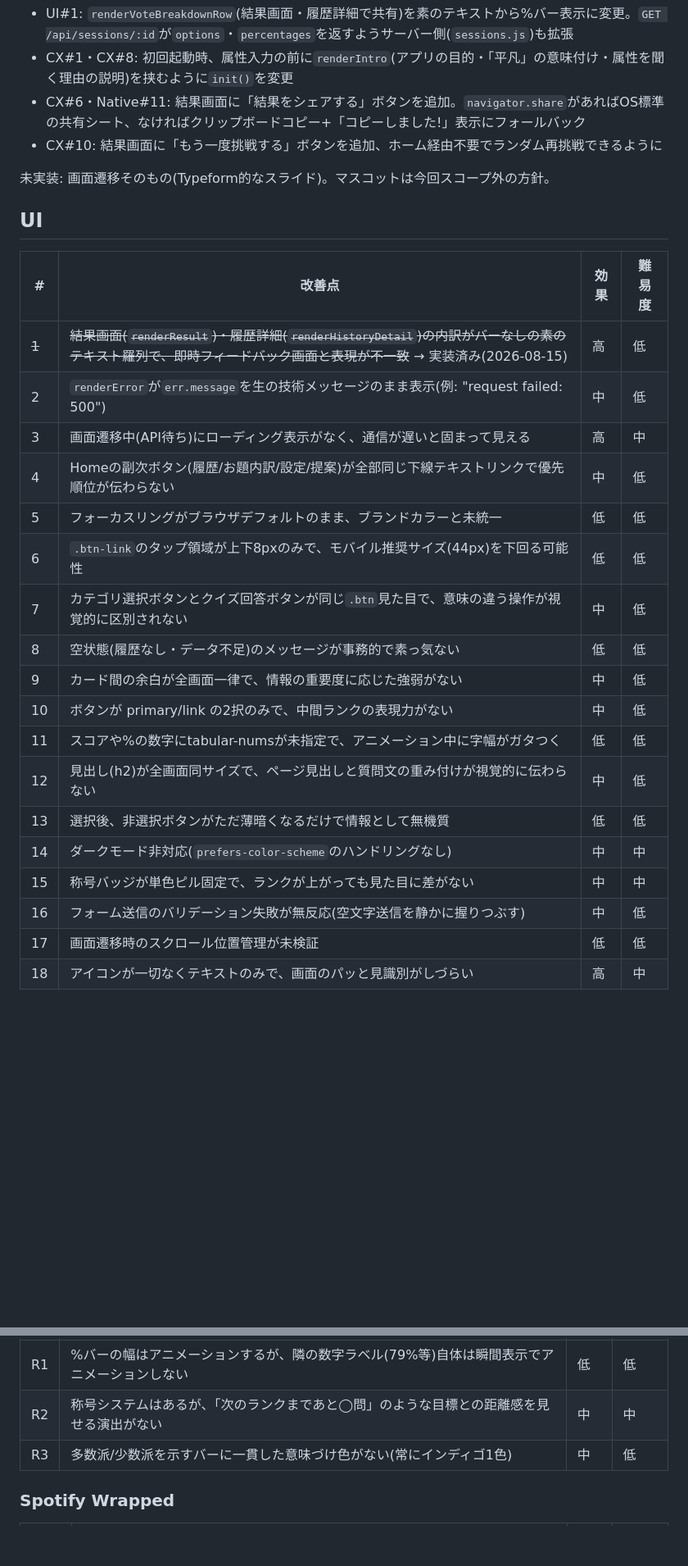
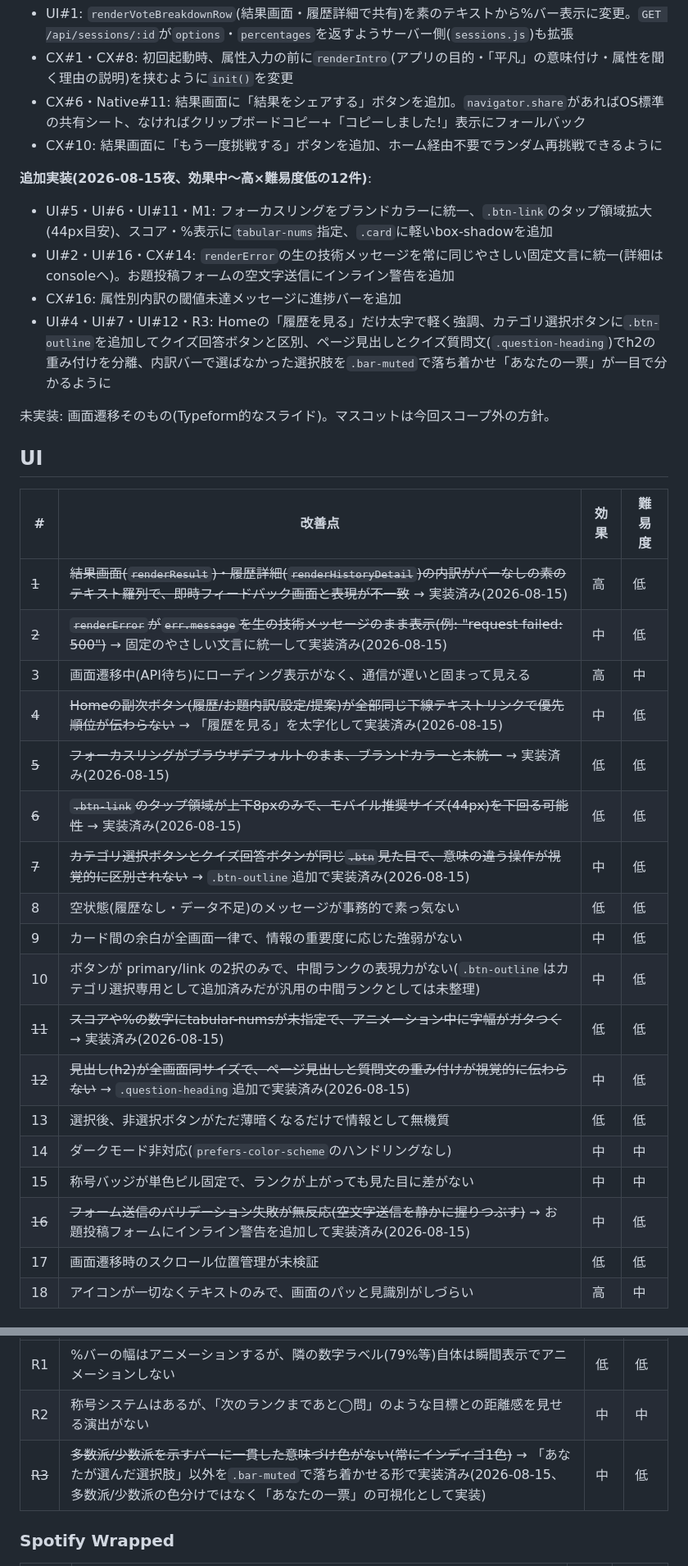
Before and after one commit to moka0502/heibon-vote, a Markdown page: UX-BACKLOG.md, 2 parts joined by grey strips. Shown at 82% size. Rendered like a GitHub page; blank space fills up the shorter version.

Commit message:
UX-BACKLOG.mdを更新: 今夜実装した12件に取り消し線
直近3コミット(視覚仕上げ・コピー改善・視覚的差別化)で対応した
UI#2,4,5,6,7,11,12,16・CX#14,16・M1・R3を「実装済み」に反映。
R3は原文の「多数派/少数派の色分け」ではなく「あなたの一票がどれか」の
可視化として実装したため、その旨を注記。

Co-Authored-By: Claude Sonnet 5 <noreply@anthropic.com>

```diff
--- a/UX-BACKLOG.md
+++ b/UX-BACKLOG.md
@@ -18,6 +18,12 @@
 - CX#6・Native#11: 結果画面に「結果をシェアする」ボタンを追加。`navigator.share`があればOS標準の共有シート、なければクリップボードコピー+「コピーしました!」表示にフォールバック
 - CX#10: 結果画面に「もう一度挑戦する」ボタンを追加、ホーム経由不要でランダム再挑戦できるように
 
+**追加実装(2026-08-15夜、効果中〜高×難易度低の12件)**:
+- UI#5・UI#6・UI#11・M1: フォーカスリングをブランドカラーに統一、`.btn-link`のタップ領域拡大(44px目安)、スコア・%表示に`tabular-nums`指定、`.card`に軽いbox-shadowを追加
+- UI#2・UI#16・CX#14: `renderError`の生の技術メッセージを常に同じやさしい固定文言に統一(詳細はconsoleへ)。お題投稿フォームの空文字送信にインライン警告を追加
+- CX#16: 属性別内訳の閾値未達メッセージに進捗バーを追加
+- UI#4・UI#7・UI#12・R3: Homeの「履歴を見る」だけ太字で軽く強調、カテゴリ選択ボタンに`.btn-outline`を追加してクイズ回答ボタンと区別、ページ見出しとクイズ質問文(`.question-heading`)でh2の重み付けを分離、内訳バーで選ばなかった選択肢を`.bar-muted`で落ち着かせ「あなたの一票」が一目で分かるように
+
 未実装: 画面遷移そのもの(Typeform的なスライド)。マスコットは今回スコープ外の方針。
 
 ## UI
@@ -25,21 +31,21 @@
 | # | 改善点 | 効果 | 難易度 |
 |---|---|---|---|
 | ~~1~~ | ~~結果画面(`renderResult`)・履歴詳細(`renderHistoryDetail`)の内訳がバーなしの素のテキスト羅列で、即時フィードバック画面と表現が不一致~~ → 実装済み(2026-08-15) | 高 | 低 |
-| 2 | `renderError`が`err.message`を生の技術メッセージのまま表示(例: "request failed: 500") | 中 | 低 |
+| ~~2~~ | ~~`renderError`が`err.message`を生の技術メッセージのまま表示(例: "request failed: 500")~~ → 固定のやさしい文言に統一して実装済み(2026-08-15) | 中 | 低 |
 | 3 | 画面遷移中(API待ち)にローディング表示がなく、通信が遅いと固まって見える | 高 | 中 |
-| 4 | Homeの副次ボタン(履歴/お題内訳/設定/提案)が全部同じ下線テキストリンクで優先順位が伝わらない | 中 | 低 |
-| 5 | フォーカスリングがブラウザデフォルトのまま、ブランドカラーと未統一 | 低 | 低 |
-| 6 | `.btn-link`のタップ領域が上下8pxのみで、モバイル推奨サイズ(44px)を下回る可能性 | 低 | 低 |
-| 7 | カテゴリ選択ボタンとクイズ回答ボタンが同じ`.btn`見た目で、意味の違う操作が視覚的に区別されない | 中 | 低 |
+| ~~4~~ | ~~Homeの副次ボタン(履歴/お題内訳/設定/提案)が全部同じ下線テキストリンクで優先順位が伝わらない~~ → 「履歴を見る」を太字化して実装済み(2026-08-15) | 中 | 低 |
+| ~~5~~ | ~~フォーカスリングがブラウザデフォルトのまま、ブランドカラーと未統一~~ → 実装済み(2026-08-15) | 低 | 低 |
+| ~~6~~ | ~~`.btn-link`のタップ領域が上下8pxのみで、モバイル推奨サイズ(44px)を下回る可能性~~ → 実装済み(2026-08-15) | 低 | 低 |
+| ~~7~~ | ~~カテゴリ選択ボタンとクイズ回答ボタンが同じ`.btn`見た目で、意味の違う操作が視覚的に区別されない~~ → `.btn-outline`追加で実装済み(2026-08-15) | 中 | 低 |
 | 8 | 空状態(履歴なし・データ不足)のメッセージが事務的で素っ気ない | 低 | 低 |
 | 9 | カード間の余白が全画面一律で、情報の重要度に応じた強弱がない | 中 | 低 |
-| 10 | ボタンが primary/link の2択のみで、中間ランクの表現力がない | 中 | 低 |
-| 11 | スコアや%の数字にtabular-numsが未指定で、アニメーション中に字幅がガタつく | 低 | 低 |
-| 12 | 見出し(h2)が全画面同サイズで、ページ見出しと質問文の重み付けが視覚的に伝わらない | 中 | 低 |
+| 10 | ボタンが primary/link の2択のみで、中間ランクの表現力がない(`.btn-outline`はカテゴリ選択専用として追加済みだが汎用の中間ランクとしては未整理) | 中 | 低 |
+| ~~11~~ | ~~スコアや%の数字にtabular-numsが未指定で、アニメーション中に字幅がガタつく~~ → 実装済み(2026-08-15) | 低 | 低 |
+| ~~12~~ | ~~見出し(h2)が全画面同サイズで、ページ見出しと質問文の重み付けが視覚的に伝わらない~~ → `.question-heading`追加で実装済み(2026-08-15) | 中 | 低 |
 | 13 | 選択後、非選択ボタンがただ薄暗くなるだけで情報として無機質 | 低 | 低 |
 | 14 | ダークモード非対応(`prefers-color-scheme`のハンドリングなし) | 中 | 中 |
 | 15 | 称号バッジが単色ピル固定で、ランクが上がっても見た目に差がない | 中 | 中 |
-| 16 | フォーム送信のバリデーション失敗が無反応(空文字送信を静かに握りつぶす) | 中 | 低 |
+| ~~16~~ | ~~フォーム送信のバリデーション失敗が無反応(空文字送信を静かに握りつぶす)~~ → お題投稿フォームにインライン警告を追加して実装済み(2026-08-15) | 中 | 低 |
 | 17 | 画面遷移時のスクロール位置管理が未検証 | 低 | 低 |
 | 18 | アイコンが一切なくテキストのみで、画面のパッと見識別がしづらい | 高 | 中 |
 
@@ -165,7 +171,7 @@
 |---|---|---|---|
 | R1 | %バーの幅はアニメーションするが、隣の数字ラベル(79%等)自体は瞬間表示でアニメーションしない | 低 | 低 |
 | R2 | 称号システムはあるが、「次のランクまであと◯問」のような目標との距離感を見せる演出がない | 中 | 中 |
-| R3 | 多数派/少数派を示すバーに一貫した意味づけ色がない(常にインディゴ1色) | 中 | 低 |
+| ~~R3~~ | ~~多数派/少数派を示すバーに一貫した意味づけ色がない(常にインディゴ1色)~~ → 「あなたが選んだ選択肢」以外を`.bar-muted`で落ち着かせる形で実装済み(2026-08-15、多数派/少数派の色分けではなく「あなたの一票」の可視化として実装) | 中 | 低 |
 
 ### Spotify Wrapped
 
```
Also changed, not shown: other parts of UX-BACKLOG.md (+3 -3 lines).
